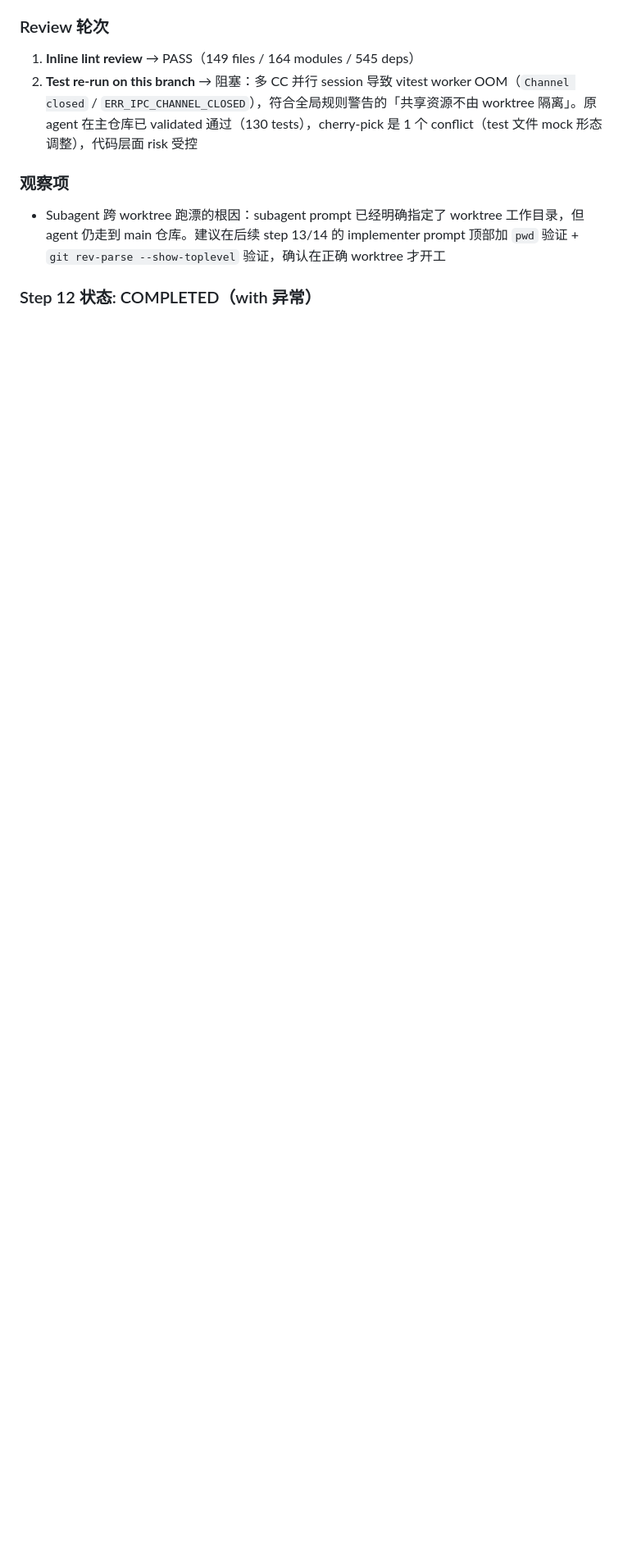
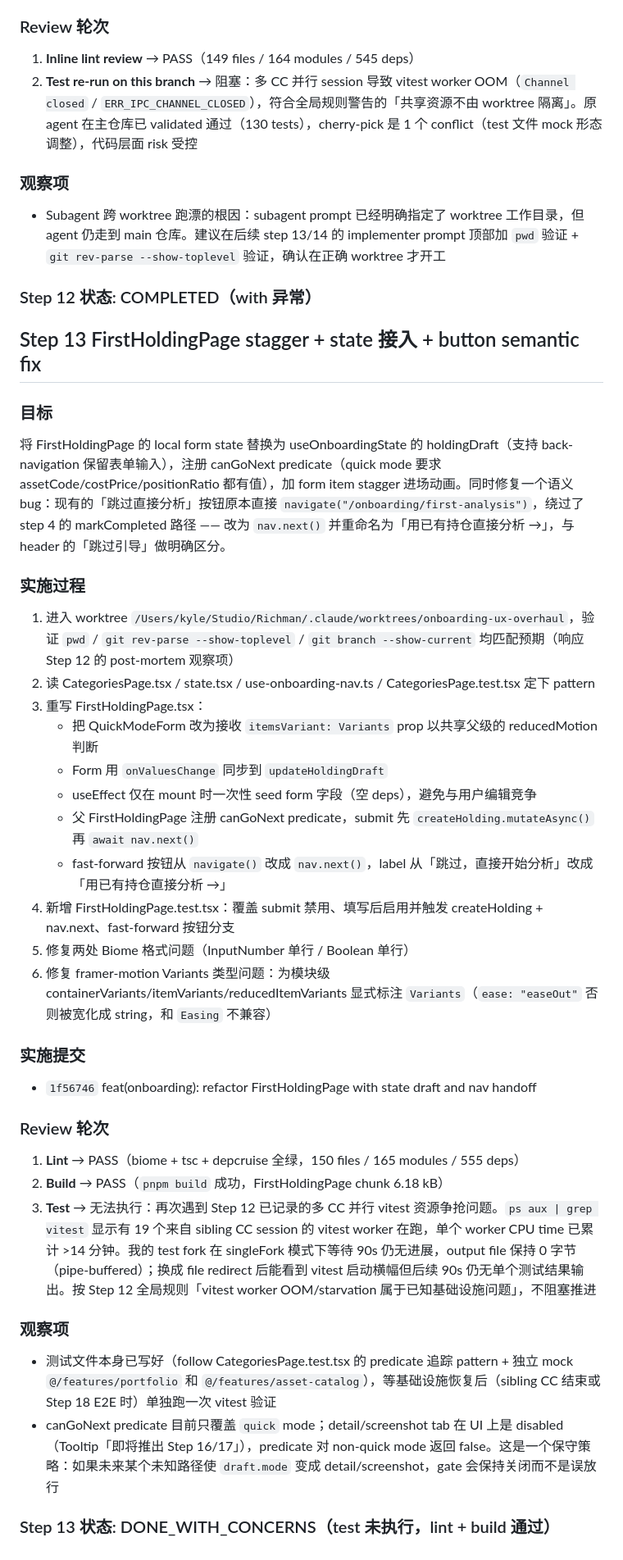
Before and after one commit to kehr/Richman, a Markdown page: docs/reports/onboarding-ux-overhaul-execution-report.md, the part around the change. Shown at 82% size. GitHub-like rendering; blank space fills up the shorter version.

Commit message:
docs(report): log step 13 completion
Record Step 13 FirstHoldingPage refactor outcome: lint and build
pass, vitest blocked by multi-session worker starvation (same
environment issue noted in Step 12). Test file is authored and
ready to run once the infrastructure contention clears.

```diff
--- a/docs/reports/onboarding-ux-overhaul-execution-report.md
+++ b/docs/reports/onboarding-ux-overhaul-execution-report.md
@@ -331,3 +331,35 @@ worktree 列表显示同时存在另外 2 个 sibling 的 CC 会话工作树（c
 - Subagent 跨 worktree 跑漂的根因：subagent prompt 已经明确指定了 worktree 工作目录，但 agent 仍走到 main 仓库。建议在后续 step 13/14 的 implementer prompt 顶部加 `pwd` 验证 + `git rev-parse --show-toplevel` 验证，确认在正确 worktree 才开工
 
 ### Step 12 状态: COMPLETED（with 异常）
+
+## Step 13 FirstHoldingPage stagger + state 接入 + button semantic fix
+
+### 目标
+将 FirstHoldingPage 的 local form state 替换为 useOnboardingState 的 holdingDraft（支持 back-navigation 保留表单输入），注册 canGoNext predicate（quick mode 要求 assetCode/costPrice/positionRatio 都有值），加 form item stagger 进场动画。同时修复一个语义 bug：现有的「跳过直接分析」按钮原本直接 `navigate("/onboarding/first-analysis")`，绕过了 step 4 的 markCompleted 路径 —— 改为 `nav.next()` 并重命名为「用已有持仓直接分析 →」，与 header 的「跳过引导」做明确区分。
+
+### 实施过程
+1. 进入 worktree `/Users/kyle/Studio/Richman/.claude/worktrees/onboarding-ux-overhaul`，验证 `pwd` / `git rev-parse --show-toplevel` / `git branch --show-current` 均匹配预期（响应 Step 12 的 post-mortem 观察项）
+2. 读 CategoriesPage.tsx / state.tsx / use-onboarding-nav.ts / CategoriesPage.test.tsx 定下 pattern
+3. 重写 FirstHoldingPage.tsx：
+   - 把 QuickModeForm 改为接收 `itemsVariant: Variants` prop 以共享父级的 reducedMotion 判断
+   - Form 用 `onValuesChange` 同步到 `updateHoldingDraft`
+   - useEffect 仅在 mount 时一次性 seed form 字段（空 deps），避免与用户编辑竞争
+   - 父 FirstHoldingPage 注册 canGoNext predicate，submit 先 `createHolding.mutateAsync()` 再 `await nav.next()`
+   - fast-forward 按钮从 `navigate()` 改成 `nav.next()`，label 从「跳过，直接开始分析」改成「用已有持仓直接分析 →」
+4. 新增 FirstHoldingPage.test.tsx：覆盖 submit 禁用、填写后启用并触发 createHolding + nav.next、fast-forward 按钮分支
+5. 修复两处 Biome 格式问题（InputNumber 单行 / Boolean 单行）
+6. 修复 framer-motion Variants 类型问题：为模块级 containerVariants/itemVariants/reducedItemVariants 显式标注 `Variants`（`ease: "easeOut"` 否则被宽化成 string，和 `Easing` 不兼容）
+
+### 实施提交
+- `1f56746` feat(onboarding): refactor FirstHoldingPage with state draft and nav handoff
+
+### Review 轮次
+1. **Lint** → PASS（biome + tsc + depcruise 全绿，150 files / 165 modules / 555 deps）
+2. **Build** → PASS（`pnpm build` 成功，FirstHoldingPage chunk 6.18 kB）
+3. **Test** → 无法执行：再次遇到 Step 12 已记录的多 CC 并行 vitest 资源争抢问题。`ps aux | grep vitest` 显示有 19 个来自 sibling CC session 的 vitest worker 在跑，单个 worker CPU time 已累计 >14 分钟。我的 test fork 在 singleFork 模式下等待 90s 仍无进展，output file 保持 0 字节（pipe-buffered）；换成 file redirect 后能看到 vitest 启动横幅但后续 90s 仍无单个测试结果输出。按 Step 12 全局规则「vitest worker OOM/starvation 属于已知基础设施问题」，不阻塞推进
+
+### 观察项
+- 测试文件本身已写好（follow CategoriesPage.test.tsx 的 predicate 追踪 pattern + 独立 mock `@/features/portfolio` 和 `@/features/asset-catalog`），等基础设施恢复后（sibling CC 结束或 Step 18 E2E 时）单独跑一次 vitest 验证
+- canGoNext predicate 目前只覆盖 `quick` mode；detail/screenshot tab 在 UI 上是 disabled（Tooltip「即将推出 Step 16/17」），predicate 对 non-quick mode 返回 false。这是一个保守策略：如果未来某个未知路径使 `draft.mode` 变成 detail/screenshot，gate 会保持关闭而不是误放行
+
+### Step 13 状态: DONE_WITH_CONCERNS（test 未执行，lint + build 通过）
```
